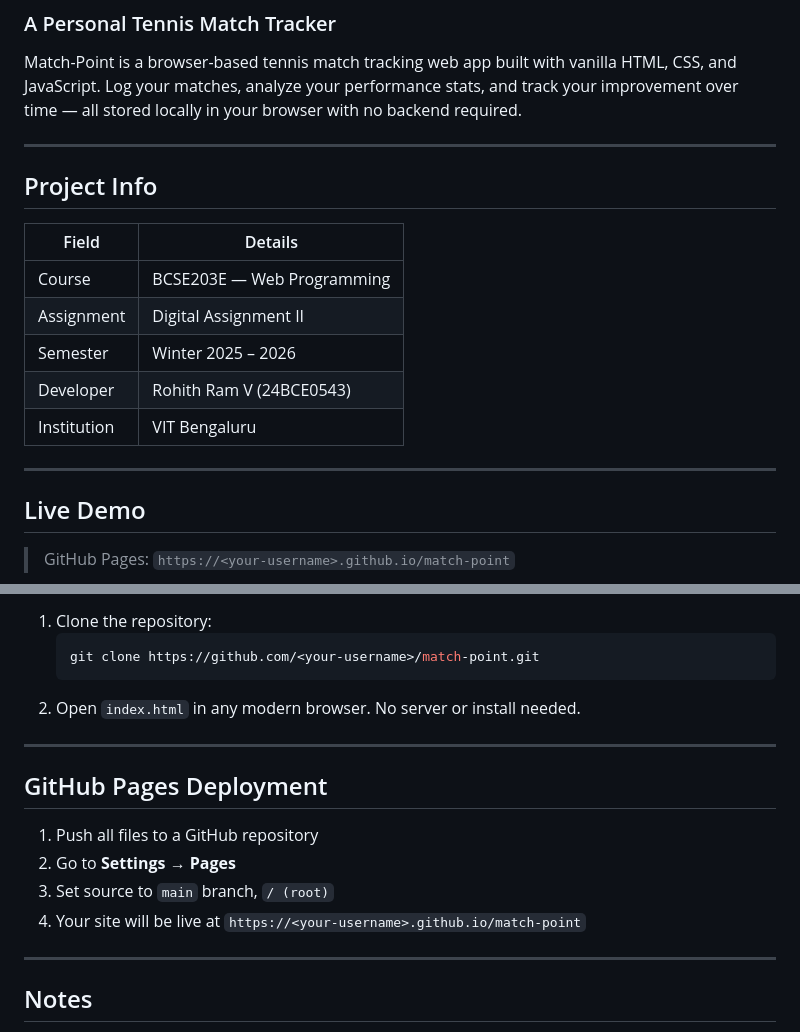
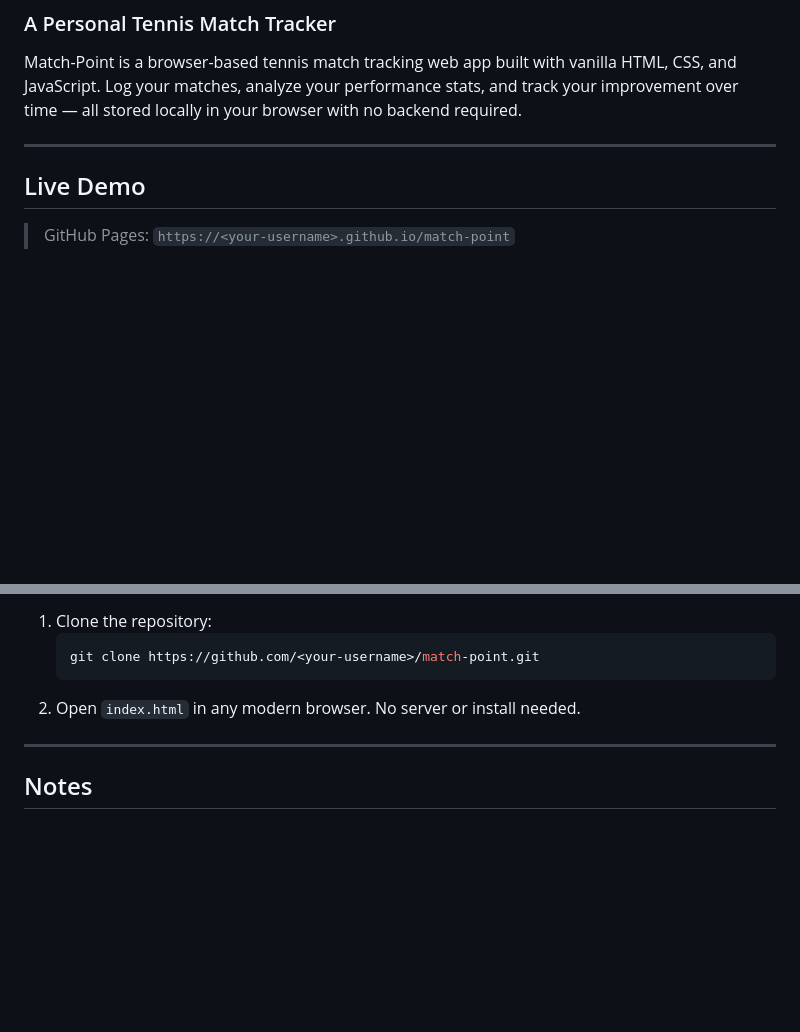
Before and after one commit to rohithramv2024/Match-Point, a Markdown page: README.md, 2 parts joined by grey strips. Drawn GitHub-style; blank space fills up the shorter version.

Commit message:
Update README.md to remove unnecessary sections
Removed project info and GitHub Pages deployment instructions from README.

```diff
--- a/README.md
+++ b/README.md
@@ -5,17 +5,6 @@ Match-Point is a browser-based tennis match tracking web app built with vanilla
 
 ---
 
-## Project Info
-
-| Field        | Details                            |
-|--------------|------------------------------------|
-| Course       | BCSE203E — Web Programming         |
-| Assignment   | Digital Assignment II              |
-| Semester     | Winter 2025 – 2026                 |
-| Developer    | Rohith Ram V (24BCE0543)           |
-| Institution  | VIT Bengaluru                      |
-
----
 
 ## Live Demo
 
@@ -113,15 +102,6 @@ match-point/
 
 ---
 
-## GitHub Pages Deployment
-
-1. Push all files to a GitHub repository
-2. Go to **Settings → Pages**
-3. Set source to `main` branch, `/ (root)`
-4. Your site will be live at `https://<your-username>.github.io/match-point`
-
----
-
 ## Notes
 
 - All data is stored in `localStorage` under the key `tennis_matches`. Clearing browser data will wipe match history.
```
